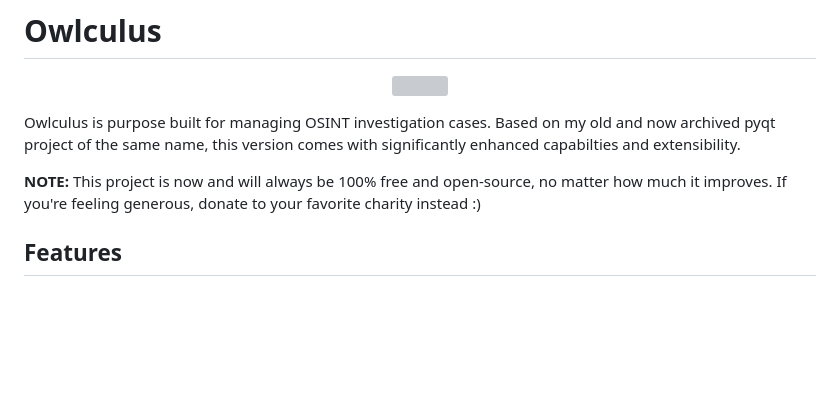
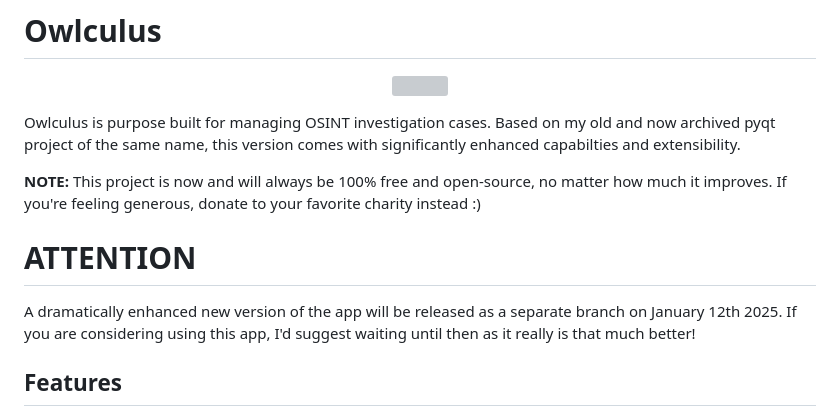
Before and after one commit to be0vlk/owlculus, a Markdown page: README.md, the part around the change. Rendered like a GitHub page; blank space fills up the shorter version; grey boxes are pictures that could not be loaded.

```diff
--- a/README.md
+++ b/README.md
@@ -7,6 +7,9 @@
 Owlculus is purpose built for managing OSINT investigation cases. Based on my old and now archived pyqt project of the same name, this version comes with significantly enhanced capabilties and extensibility.
 
 **NOTE:** This project is now and will always be 100% free and open-source, no matter how much it improves. If you're feeling generous, donate to your favorite charity instead :)
+
+# ATTENTION
+A dramatically enhanced new version of the app will be released as a separate branch on January 12th 2025. If you are considering using this app, I'd suggest waiting until then as it really is that much better!
 
 ## Features
 - Create and track cases with customizable report number formats.
```
